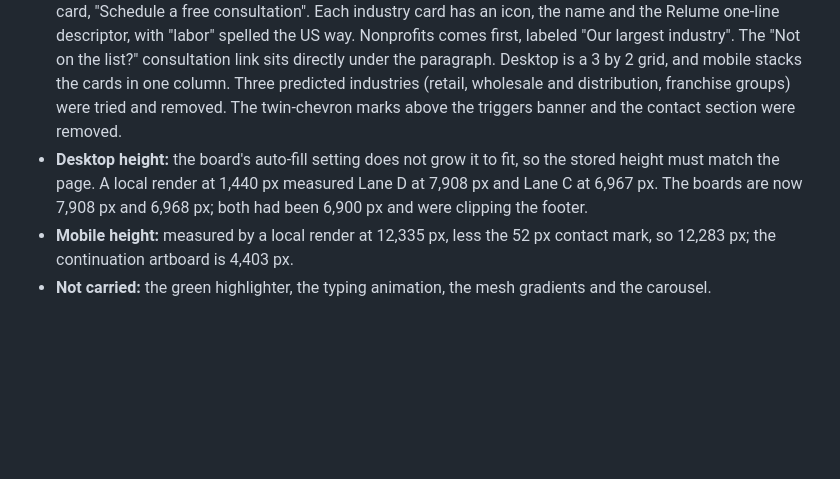
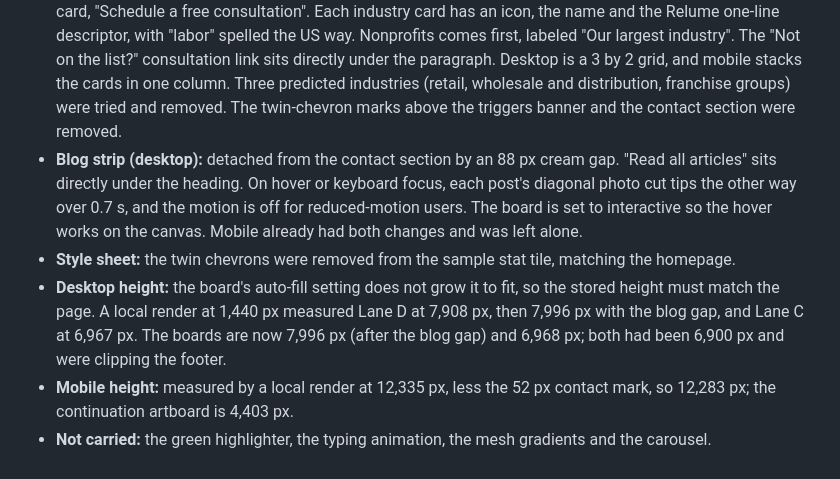
Before and after one commit to GrowthFoundryDigital/mission-website-design, a Markdown page: explorations/README.md, the part around the change. Rendered like a GitHub page; blank space fills up the shorter version.

Commit message:
Lane D: detached blog strip, hover wedges, style sheet chevrons removed
Co-Authored-By: Claude Opus 5.5 <noreply@anthropic.com>
Claude-Session: https://claude.ai/code/session_012q93XrfNfbaCMZx9XQwBaN

```diff
--- a/explorations/README.md
+++ b/explorations/README.md
@@ -90,6 +90,8 @@ Built from `content-baseline.md` on inspiration 3. Content only carried from Lan
 - **Photos:** hero at the right of the hero; the old laptop hero in the stats band; reviewing-papers tinted behind the triggers; the team photo in the team card; consultation desk, thinking-at-laptop and construction crew as the blog wedges.
 - **Stats band icons:** the circle and chevron shapes were removed. Each stat tile now carries an icon in the same treatment (Action Blue at 35% opacity, oversized and cropped off the bottom-right corner): a calendar for 10+ years, a handshake for the 2007 relationship, and the Google G silhouette for the 5.0 Google rating. The G is one color, so check Google's brand rules before launch; their guidelines ask for the full-color G when the mark itself is used.
 - **Industries row:** rebalanced after Mobbin research into six equal cards: the five industries plus a navy CTA card, "Schedule a free consultation". Each industry card has an icon, the name and the Relume one-line descriptor, with "labor" spelled the US way. Nonprofits comes first, labeled "Our largest industry". The "Not on the list?" consultation link sits directly under the paragraph. Desktop is a 3 by 2 grid, and mobile stacks the cards in one column. Three predicted industries (retail, wholesale and distribution, franchise groups) were tried and removed. The twin-chevron marks above the triggers banner and the contact section were removed.
-- **Desktop height:** the board's auto-fill setting does not grow it to fit, so the stored height must match the page. A local render at 1,440 px measured Lane D at 7,908 px and Lane C at 6,967 px. The boards are now 7,908 px and 6,968 px; both had been 6,900 px and were clipping the footer.
+- **Blog strip (desktop):** detached from the contact section by an 88 px cream gap. "Read all articles" sits directly under the heading. On hover or keyboard focus, each post's diagonal photo cut tips the other way over 0.7 s, and the motion is off for reduced-motion users. The board is set to interactive so the hover works on the canvas. Mobile already had both changes and was left alone.
+- **Style sheet:** the twin chevrons were removed from the sample stat tile, matching the homepage.
+- **Desktop height:** the board's auto-fill setting does not grow it to fit, so the stored height must match the page. A local render at 1,440 px measured Lane D at 7,908 px, then 7,996 px with the blog gap, and Lane C at 6,967 px. The boards are now 7,996 px (after the blog gap) and 6,968 px; both had been 6,900 px and were clipping the footer.
 - **Mobile height:** measured by a local render at 12,335 px, less the 52 px contact mark, so 12,283 px; the continuation artboard is 4,403 px.
 - **Not carried:** the green highlighter, the typing animation, the mesh gradients and the carousel.
```
